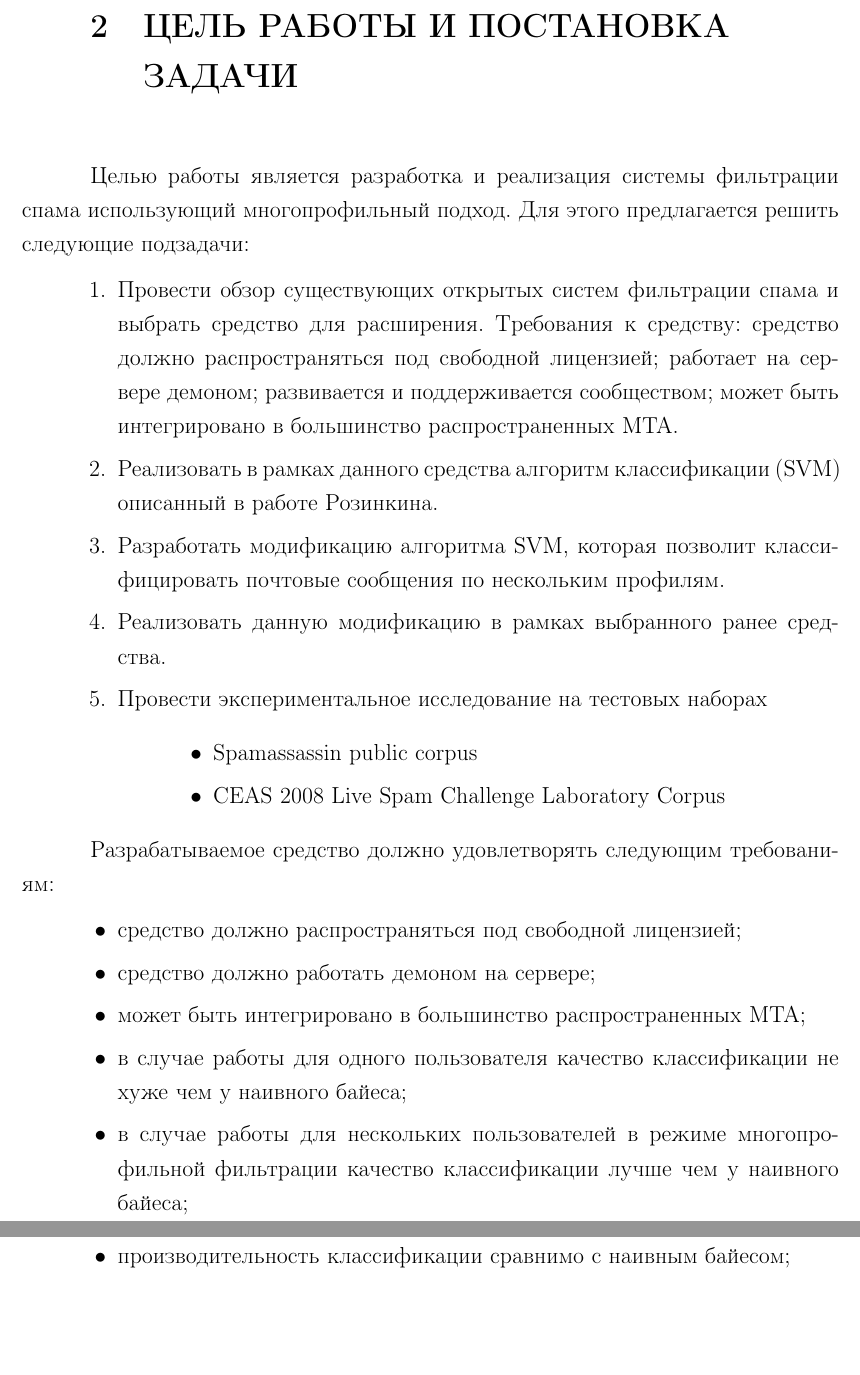
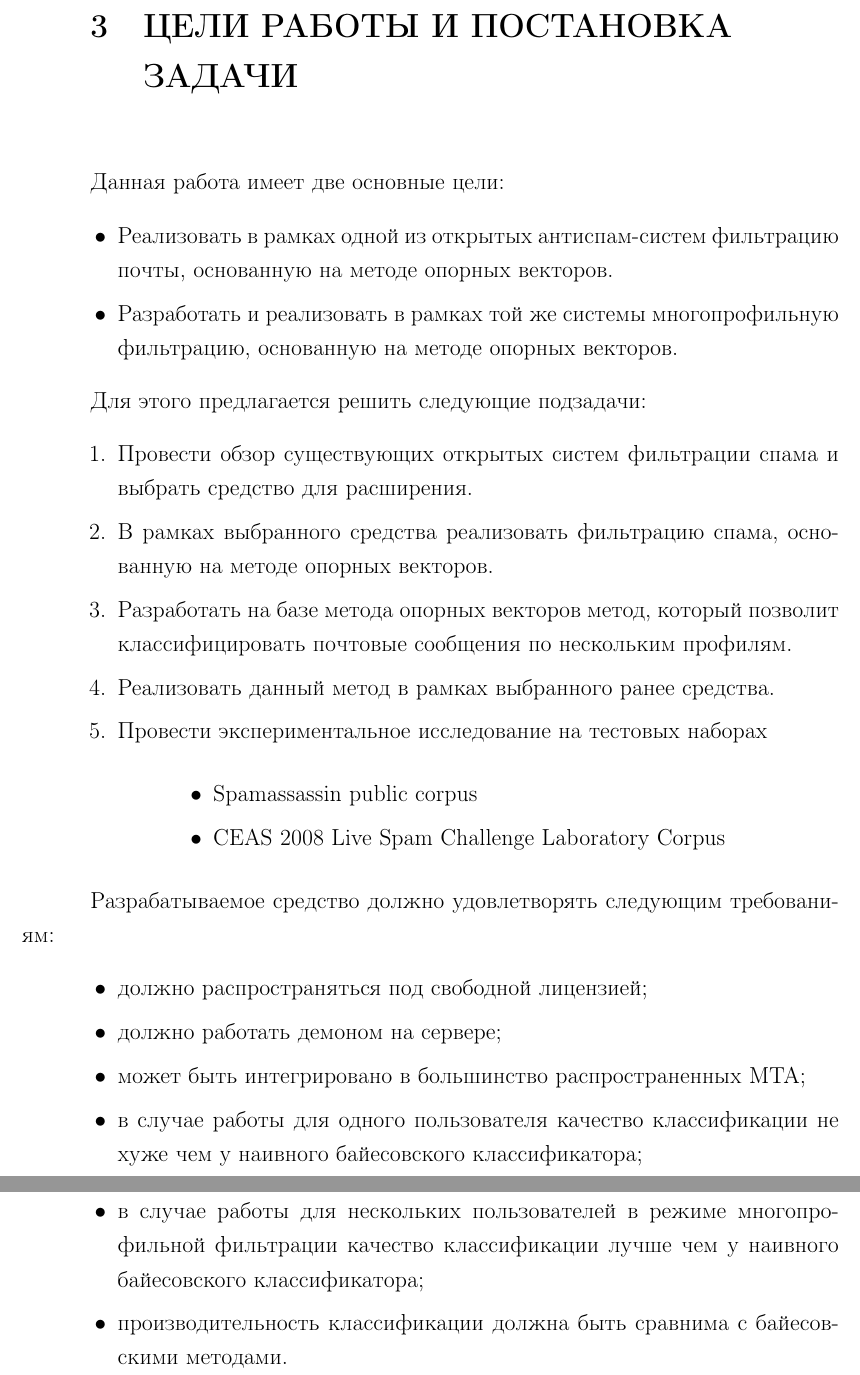
Before and after one commit to asash/diploma, a LaTeX thesis (diplom.tex, which reads task.tex): two parts of pages 10 and 11 of 36, joined at a grey line, cut so that both start at the same text, the shorter picture padded with empty space. Compiled offline with pdfLaTeX.

Commit message:
Поправил аннотацию и постановку задачи
Signed-off-by: Alexandr Petrov <firexel@gmail.com>

```diff
--- a/task.tex
+++ b/task.tex
@@ -1,34 +1,35 @@
 \newpage
-\section{Цель работы и постановка задачи}
+\section{Цели работы и постановка задачи}
 
 % Постановка задачи должна содержать формулировку задачи в рамках определенной модели
 % предметной области, к которой относится решаемая задача, требования к искомому
 % -решению в терминах используемой модели предметной области
-Целью работы является разработка и реализация системы фильтрации спама использующий многопрофильный подход.
+
+Данная работа имеет две основные цели:
+\begin{itemize}
+\item Реализовать в рамках одной из открытых антиспам-систем фильтрацию почты, основанную на методе опорных векторов.
+\item Разработать и реализовать в рамках той же системы многопрофильную фильтрацию, основанную на методе опорных векторов.
+\end{itemize}
+
 Для этого предлагается решить следующие подзадачи:
 \begin{enumerate}
-\item  Провести обзор существующих открытых систем фильтрации спама и выбрать средство для расширения. Требования к средству:
-средство должно распространяться под свободной лицензией;
-работает на сервере демоном;
-развивается и поддерживается сообществом;
-может быть интегрировано в большинство распространенных MTA.
-\item Реализовать в рамках данного средства алгоритм классификации (SVM) описанный в работе Розинкина.
-\item Разработать модификацию алгоритма SVM, которая позволит классифицировать почтовые сообщения по нескольким профилям.
-\item Реализовать данную модификацию в рамках выбранного ранее средства.
+\item  Провести обзор существующих открытых систем фильтрации спама и выбрать средство для расширения.
+\item В рамках выбранного средства реализовать фильтрацию спама, основанную на методе опорных векторов.
+\item Разработать на базе метода опорных векторов метод, который позволит классифицировать почтовые сообщения по нескольким профилям.
+\item Реализовать данный метод в рамках выбранного ранее средства.
 \item Провести экспериментальное исследование на тестовых наборах
 \begin{itemize}
     \item Spamassassin public corpus
     \item CEAS 2008 Live Spam Challenge Laboratory Corpus
-%    \item Провести апробацию на реальной почтовой системе (ЛВК).
 \end{itemize}
 \end{enumerate}
 
 Разрабатываемое средство должно удовлетворять следующим требованиям:
 \begin{itemize}
-\item средство должно распространяться под свободной лицензией;
-\item средство должно работать демоном на сервере;
+\item должно распространяться под свободной лицензией;
+\item должно работать демоном на сервере;
 \item может быть интегрировано в большинство распространенных MTA;
-\item в случае работы для одного пользователя качество классификации не хуже чем у наивного байеса;
-\item в случае работы для нескольких пользователей в режиме многопрофильной фильтрации качество классификации лучше чем у наивного байеса;
-\item производительность классификации сравнимо с наивным байесом;
+\item в случае работы для одного пользователя качество классификации не хуже чем у наивного байесовского классификатора;
+\item в случае работы для нескольких пользователей в режиме многопрофильной фильтрации качество классификации лучше чем у наивного байесовского классификатора;
+\item производительность классификации должна быть сравнима с байесовскими методами.
 \end{itemize}
```
Also changed, not shown: annotation.tex (+3 -13 lines).
